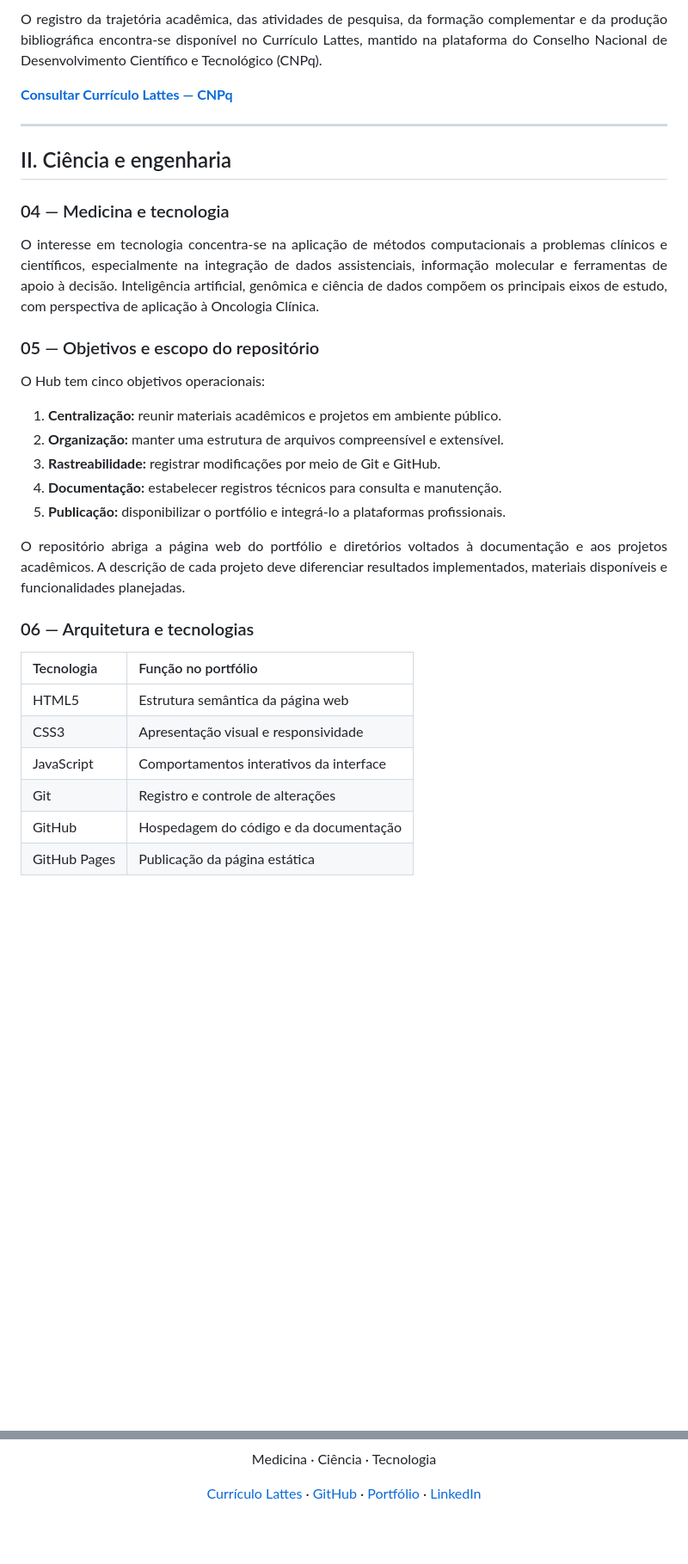
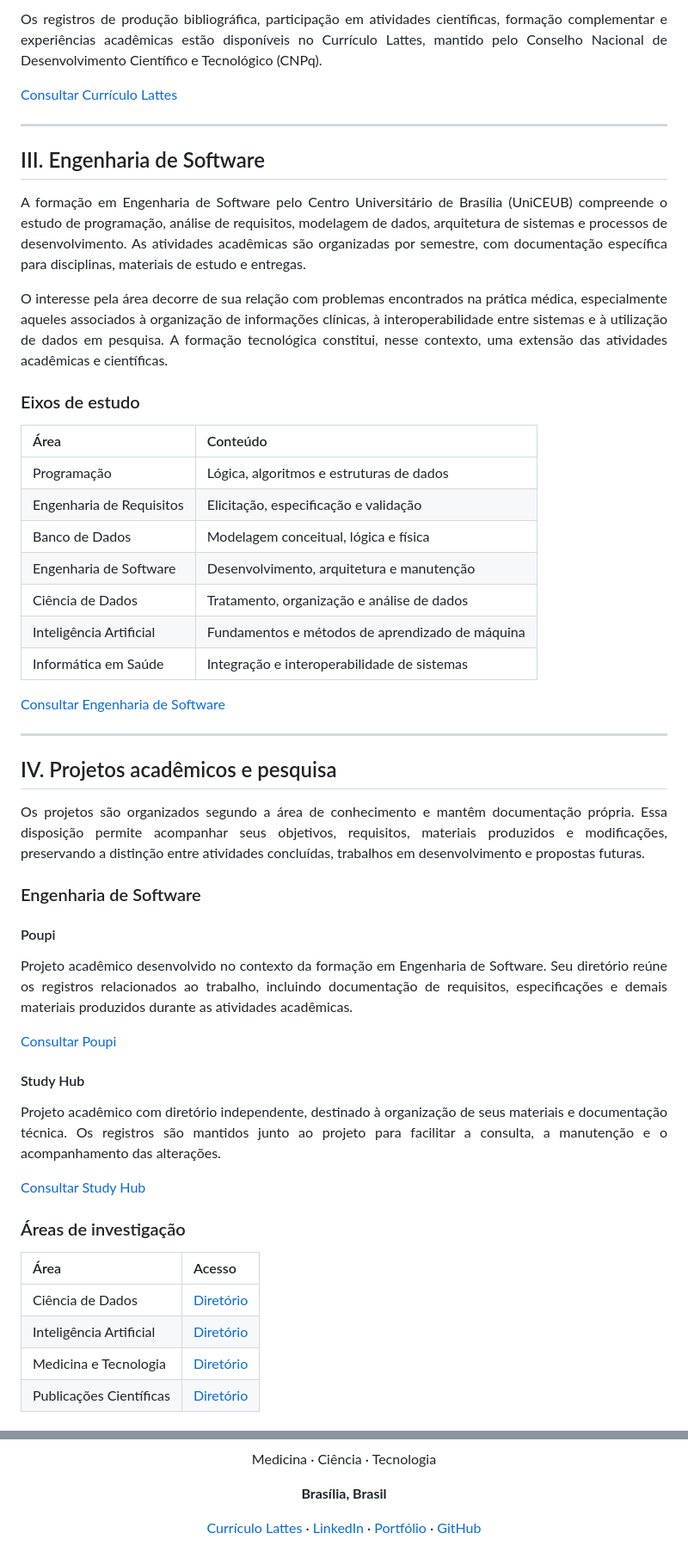
Before and after one commit to felipedlacerda/Hub-Acad-mico-Profissional, a Markdown page: README.md, 2 parts joined by grey strips. Shown at 86% size. Rendered like a GitHub page; blank space fills up the shorter version.

```diff
--- a/README.md
+++ b/README.md
@@ -68,42 +90,68 @@ Pesquisa sobre a utilização de espectrometria de massas e informações quími
 
 <p align="justify">
-O registro da trajetória acadêmica, das atividades de pesquisa, da formação complementar e da produção bibliográfica encontra-se disponível no Currículo Lattes, mantido na plataforma do Conselho Nacional de Desenvolvimento Científico e Tecnológico (CNPq).
+Os registros de produção bibliográfica, participação em atividades científicas, formação complementar e experiências acadêmicas estão disponíveis no Currículo Lattes, mantido pelo Conselho Nacional de Desenvolvimento Científico e Tecnológico (CNPq).
 </p>
 
-**[Consultar Currículo Lattes — CNPq](http://lattes.cnpq.br/9381486430834524)**
+[Consultar Currículo Lattes](http://lattes.cnpq.br/9381486430834524)
 
 ---
 
-## II. Ciência e engenharia
-
-### 04 — Medicina e tecnologia
+## III. Engenharia de Software
 
 <p align="justify">
-O interesse em tecnologia concentra-se na aplicação de métodos computacionais a problemas clínicos e científicos, especialmente na integração de dados assistenciais, informação molecular e ferramentas de apoio à decisão. Inteligência artificial, genômica e ciência de dados compõem os principais eixos de estudo, com perspectiva de aplicação à Oncologia Clínica.
+A formação em Engenharia de Software pelo Centro Universitário de Brasília (UniCEUB) compreende o estudo de programação, análise de requisitos, modelagem de dados, arquitetura de sistemas e processos de desenvolvimento. As atividades acadêmicas são organizadas por semestre, com documentação específica para disciplinas, materiais de estudo e entregas.
 </p>
 
-### 05 — Objetivos e escopo do repositório
+<p align="justify">
+O interesse pela área decorre de sua relação com problemas encontrados na prática médica, especialmente aqueles associados à organização de informações clínicas, à interoperabilidade entre sistemas e à utilização de dados em pesquisa. A formação tecnológica constitui, nesse contexto, uma extensão das atividades acadêmicas e científicas.
+</p>
 
-O Hub tem cinco objetivos operacionais:
+### Eixos de estudo
 
-1. **Centralização:** reunir materiais acadêmicos e projetos em ambiente público.
-2. **Organização:** manter uma estrutura de arquivos compreensível e extensível.
-3. **Rastreabilidade:** registrar modificações por meio de Git e GitHub.
-4. **Documentação:** estabelecer registros técnicos para consulta e manutenção.
-5. **Publicação:** disponibilizar o portfólio e integrá-lo a plataformas profissionais.
+| Área | Conteúdo |
+|:--|:--|
+| Programação | Lógica, algoritmos e estruturas de dados |
+| Engenharia de Requisitos | Elicitação, especificação e validação |
+| Banco de Dados | Modelagem conceitual, lógica e física |
+| Engenharia de Software | Desenvolvimento, arquitetura e manutenção |
+| Ciência de Dados | Tratamento, organização e análise de dados |
+| Inteligência Artificial | Fundamentos e métodos de aprendizado de máquina |
+| Informática em Saúde | Integração e interoperabilidade de sistemas |
+
+[Consultar Engenharia de Software](./02_Engenharia_de_Software/)
+
+---
+
+## IV. Projetos acadêmicos e pesquisa
 
 <p align="justify">
-O repositório abriga a página web do portfólio e diretórios voltados à documentação e aos projetos acadêmicos. A descrição de cada projeto deve diferenciar resultados implementados, materiais disponíveis e funcionalidades planejadas.
+Os projetos são organizados segundo a área de conhecimento e mantêm documentação própria. Essa disposição permite acompanhar seus objetivos, requisitos, materiais produzidos e modificações, preservando a distinção entre atividades concluídas, trabalhos em desenvolvimento e propostas futuras.
 </p>
 
-### 06 — Arquitetura e tecnologias
+### Engenharia de Software
 
-| Tecnologia | Função no portfólio |
+#### Poupi
+
+<p align="justify">
+Projeto acadêmico desenvolvido no contexto da formação em Engenharia de Software. Seu diretório reúne os registros relacionados ao trabalho, incluindo documentação de requisitos, especificações e demais materiais produzidos durante as atividades acadêmicas.
+</p>
+
+[Consultar Poupi](./04_Projetos_e_Pesquisa/Engenharia_de_Software/Poupi/)
+
+#### Study Hub
+
+<p align="justify">
+Projeto acadêmico com diretório independente, destinado à organização de seus materiais e documentação técnica. Os registros são mantidos junto ao projeto para facilitar a consulta, a manutenção e o acompanhamento das alterações.
+</p>
+
+[Consultar Study Hub](./04_Projetos_e_Pesquisa/Engenharia_de_Software/Study_Hub/)
+
+### Áreas de investigação
+
+| Área | Acesso |
 |:--|:--|
-| HTML5 | Estrutura semântica da página web |
-| CSS3 | Apresentação visual e responsividade |
-| JavaScript | Comportamentos interativos da interface |
-| Git | Registro e controle de alterações |
-| GitHub | Hospedagem do código e da documentação |
-| GitHub Pages | Publicação da página estática |
+| Ciência de Dados | [Diretório](./04_Projetos_e_Pesquisa/Ciencia_de_Dados/) |
+| Inteligência Artificial | [Diretório](./04_Projetos_e_Pesquisa/Inteligencia_Artificial/) |
+| Medicina e Tecnologia | [Diretório](./04_Projetos_e_Pesquisa/Medicina_e_Tecnologia/) |
+| Publicações Científicas | [Diretório](./04_Projetos_e_Pesquisa/Publicacoes/) |
 
@@ -243,6 +317,8 @@ A continuidade do trabalho está vinculada à formação em Engenharia de Softwa
 
 Medicina · Ciência · Tecnologia
 
-[Currículo Lattes](http://lattes.cnpq.br/9381486430834524) · [GitHub](https://github.com/felipedlacerda/Hub-Acad-mico-Profissional) · [Portfólio](https://felipedlacerda.github.io/Hub-Acad-mico-Profissional/) · [LinkedIn](https://www.linkedin.com/in/felipe-de-lacerda-pereira-b75122219/)
+**Brasília, Brasil**
+
+[Currículo Lattes](http://lattes.cnpq.br/9381486430834524) · [LinkedIn](https://www.linkedin.com/in/felipe-de-lacerda-pereira-b75122219/) · [Portfólio](https://felipedlacerda.github.io/Hub-Acad-mico-Profissional/) · [GitHub](https://github.com/felipedlacerda/Hub-Acad-mico-Profissional)
 
 </div>
```
Also changed, not shown: other parts of README.md (+161 -113 lines).
